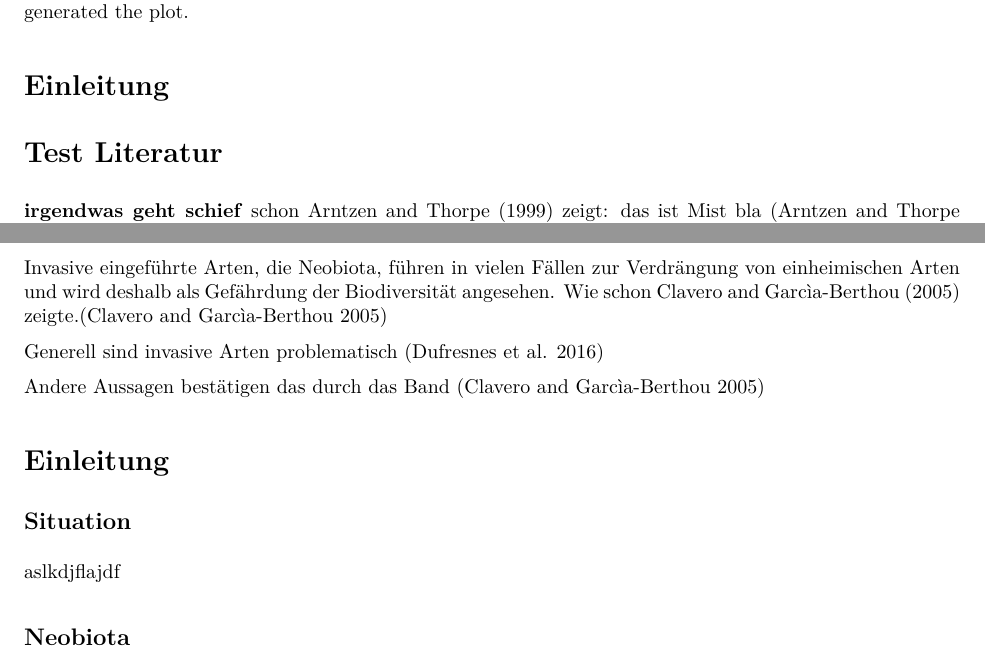
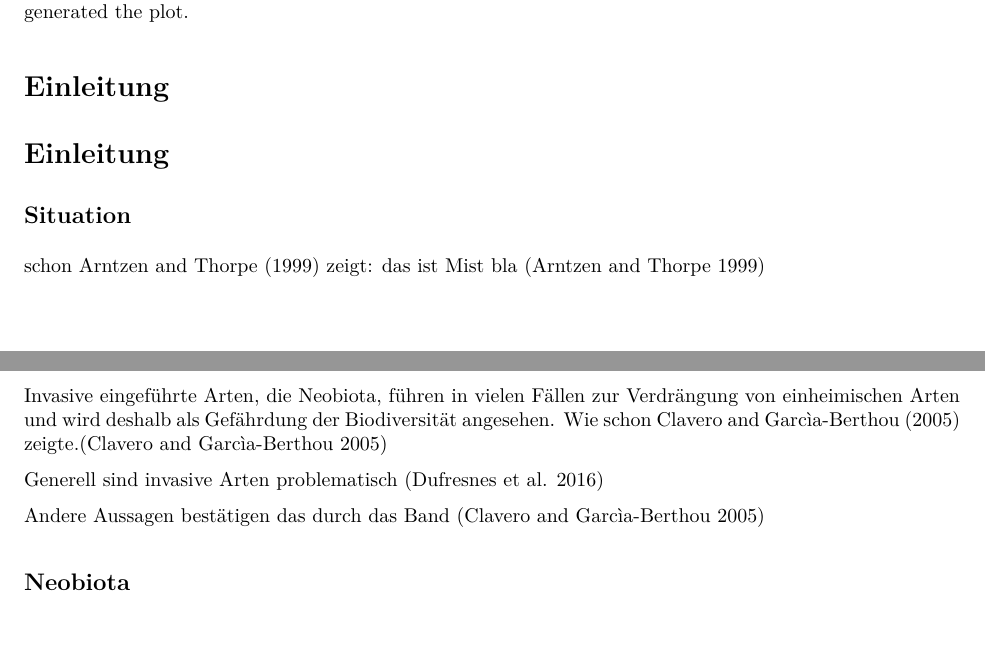
Before and after one commit to phfranke/masterarbeit, an R Markdown document (test.Rmd): two parts of pages 2 and 3 of 4 before the commit and two parts of pages 2 and 3 of 3 after it, joined at a grey line, cut so that both start at the same text, the shorter picture padded with empty space. The pictures show the output file test.pdf that the author committed with the source.

Commit message:
.gotignore

````diff
--- a/test.Rmd
+++ b/test.Rmd
@@ -39,8 +39,9 @@ Note that the `echo = FALSE` parameter was added to the code chunk to prevent pr
 options(tinytex.verbose = TRUE)
 ```
 
-# Test Literatur
-**irgendwas geht schief**
+
+# Einleitung
+## Situation
 schon @arntzen1999italian zeigt: das ist Mist
 bla [@arntzen1999italian]
 
@@ -49,10 +50,6 @@ Invasive eingeführte Arten, die Neobiota, führen in vielen Fällen zur Verdrä
 Generell sind invasive Arten problematisch [@dufresnes2016massive]
 
 Andere Aussagen bestätigen das durch das Band [@clavero2005invasive]
-
-# Einleitung
-## Situation
-aslkdjflajdf
 
 ## Neobiota
 asdfasf
````
Also changed, not shown: test.pdf, 3 other files.
